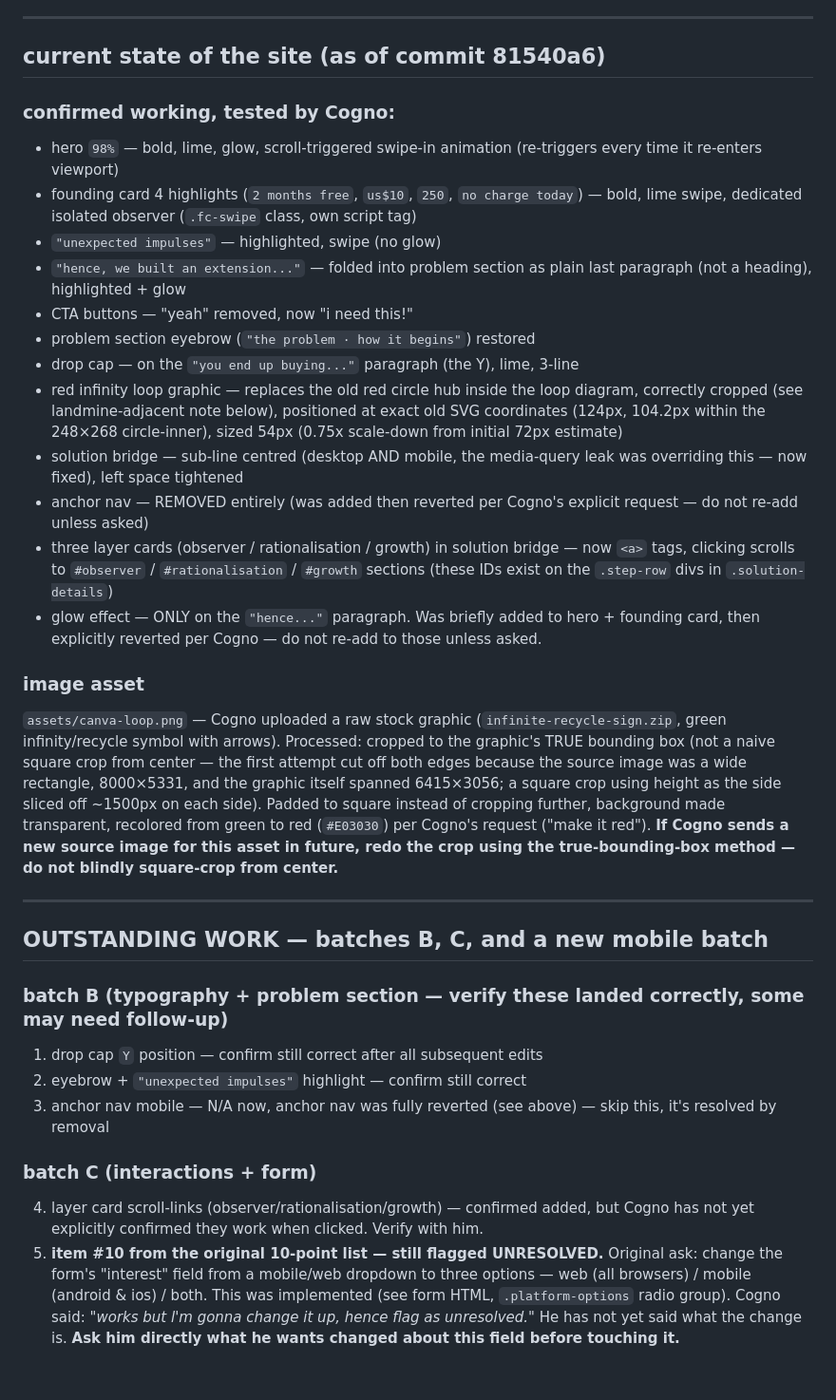
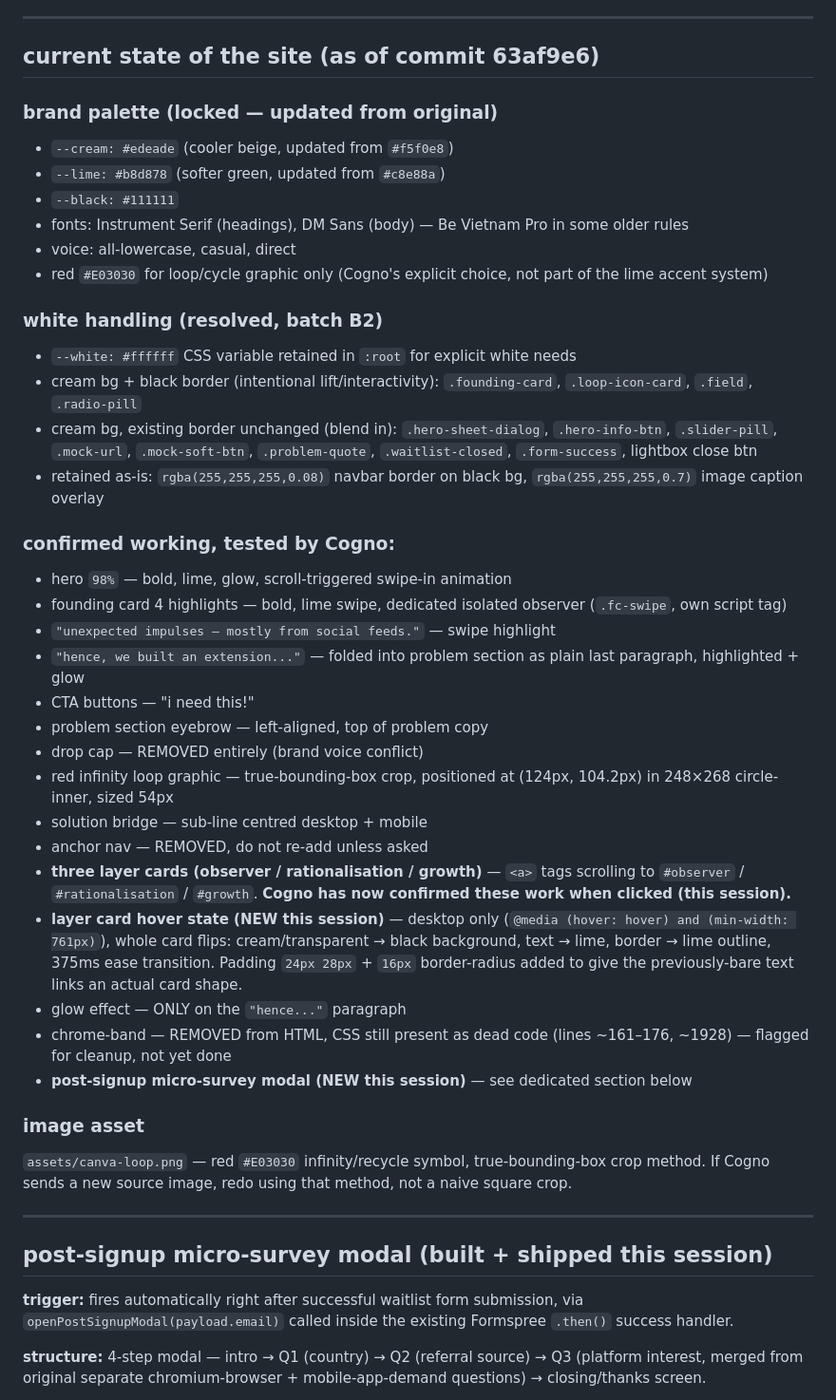
Before and after one commit to gencogno/cognoscene-waitlist, a Markdown page: HANDOVER.md, the part around one of its changes. Shown at 95% size. GitHub-like rendering; blank space fills up the shorter version.

Commit message:
update HANDOVER.md: sync with actual repo state, add hover feature + post-signup modal, note outstanding item #10 status

```diff
--- a/HANDOVER.md
+++ b/HANDOVER.md
@@ -82,35 +102,47 @@ Network egress in this sandbox allows `api.github.com` and `raw.githubuserconten
 
 ---
 
-## current state of the site (as of commit 81540a6)
+## current state of the site (as of commit 63af9e6)
+
+### brand palette (locked — updated from original)
+- `--cream: #edeade` (cooler beige, updated from `#f5f0e8`)
+- `--lime: #b8d878` (softer green, updated from `#c8e88a`)
+- `--black: #111111`
+- fonts: Instrument Serif (headings), DM Sans (body) — Be Vietnam Pro in some older rules
+- voice: all-lowercase, casual, direct
+- red `#E03030` for loop/cycle graphic only (Cogno's explicit choice, not part of the lime accent system)
+
+### white handling (resolved, batch B2)
+- `--white: #ffffff` CSS variable retained in `:root` for explicit white needs
+- cream bg + black border (intentional lift/interactivity): `.founding-card`, `.loop-icon-card`, `.field`, `.radio-pill`
+- cream bg, existing border unchanged (blend in): `.hero-sheet-dialog`, `.hero-info-btn`, `.slider-pill`, `.mock-url`, `.mock-soft-btn`, `.problem-quote`, `.waitlist-closed`, `.form-success`, lightbox close btn
+- retained as-is: `rgba(255,255,255,0.08)` navbar border on black bg, `rgba(255,255,255,0.7)` image caption overlay
 
 ### confirmed working, tested by Cogno:
-- hero `98%` — bold, lime, glow, scroll-triggered swipe-in animation (re-triggers every time it re-enters viewport)
-- founding card 4 highlights (`2 months free`, `us$10`, `250`, `no charge today`) — bold, lime swipe, dedicated isolated observer (`.fc-swipe` class, own script tag)
-- `"unexpected impulses"` — highlighted, swipe (no glow)
-- `"hence, we built an extension..."` — folded into problem section as plain last paragraph (not a heading), highlighted + glow
-- CTA buttons — "yeah" removed, now "i need this!"
-- problem section eyebrow (`"the problem · how it begins"`) restored
-- drop cap — on the `"you end up buying..."` paragraph (the Y), lime, 3-line
-- red infinity loop graphic — replaces the old red circle hub inside the loop diagram, correctly cropped (see landmine-adjacent note below), positioned at exact old SVG coordinates (124px, 104.2px within the 248×268 circle-inner), sized 54px (0.75x scale-down from initial 72px estimate)
-- solution bridge — sub-line centred (desktop AND mobile, the media-query leak was overriding this — now fixed), left space tightened
-- anchor nav — REMOVED entirely (was added then reverted per Cogno's explicit request — do not re-add unless asked)
-- three layer cards (observer / rationalisation / growth) in solution bridge — now `<a>` tags, clicking scrolls to `#observer` / `#rationalisation` / `#growth` sections (these IDs exist on the `.step-row` divs in `.solution-details`)
-- glow effect — ONLY on the `"hence..."` paragraph. Was briefly added to hero + founding card, then explicitly reverted per Cogno — do not re-add to those unless asked.
+- hero `98%` — bold, lime, glow, scroll-triggered swipe-in animation
+- founding card 4 highlights — bold, lime swipe, dedicated isolated observer (`.fc-swipe`, own script tag)
+- `"unexpected impulses — mostly from social feeds."` — swipe highlight
+- `"hence, we built an extension..."` — folded into problem section as plain last paragraph, highlighted + glow
+- CTA buttons — "i need this!"
+- problem section eyebrow — left-aligned, top of problem copy
+- drop cap — REMOVED entirely (brand voice conflict)
+- red infinity loop graphic — true-bounding-box crop, positioned at (124px, 104.2px) in 248×268 circle-inner, sized 54px
+- solution bridge — sub-line centred desktop + mobile
+- anchor nav — REMOVED, do not re-add unless asked
+- **three layer cards (observer / rationalisation / growth)** — `<a>` tags scrolling to `#observer` / `#rationalisation` / `#growth`. **Cogno has now confirmed these work when clicked (this session).**
+- **layer card hover state (NEW this session)** — desktop only (`@media (hover: hover) and (min-width: 761px)`), whole card flips: cream/transparent → black background, text → lime, border → lime outline, 375ms ease transition. Padding `24px 28px` + `16px` border-radius added to give the previously-bare text links an actual card shape.
+- glow effect — ONLY on the `"hence..."` paragraph
+- chrome-band — REMOVED from HTML, CSS still present as dead code (lines ~161–176, ~1928) — flagged for cleanup, not yet done
+- **post-signup micro-survey modal (NEW this session)** — see dedicated section below
 
 ### image asset
-`assets/canva-loop.png` — Cogno uploaded a raw stock graphic (`infinite-recycle-sign.zip`, green infinity/recycle symbol with arrows). Processed: cropped to the graphic's TRUE bounding box (not a naive square crop from center — the first attempt cut off both edges because the source image was a wide rectangle, 8000×5331, and the graphic itself spanned 6415×3056; a square crop using height as the side sliced off ~1500px on each side). Padded to square instead of cropping further, background made transparent, recolored from green to red (`#E03030`) per Cogno's request ("make it red"). **If Cogno sends a new source image for this asset in future, redo the crop using the true-bounding-box method — do not blindly square-crop from center.**
+`assets/canva-loop.png` — red `#E03030` infinity/recycle symbol, true-bounding-box crop method. If Cogno sends a new source image, redo using that method, not a naive square crop.
 
 ---
 
-## OUTSTANDING WORK — batches B, C, and a new mobile batch
+## post-signup micro-survey modal (built + shipped this session)
 
-### batch B (typography + problem section — verify these landed correctly, some may need follow-up)
-1. drop cap `Y` position — confirm still correct after all subsequent edits
-2. eyebrow + `"unexpected impulses"` highlight — confirm still correct
-3. anchor nav mobile — N/A now, anchor nav was fully reverted (see above) — skip this, it's resolved by removal
+**trigger:** fires automatically right after successful waitlist form submission, via `openPostSignupModal(payload.email)` called inside the existing Formspree `.then()` success handler.
 
-### batch C (interactions + form)
-4. layer card scroll-links (observer/rationalisation/growth) — confirmed added, but Cogno has not yet explicitly confirmed they work when clicked. Verify with him.
-5. **item #10 from the original 10-point list — still flagged UNRESOLVED.** Original ask: change the form's "interest" field from a mobile/web dropdown to three options — web (all browsers) / mobile (android & ios) / both. This was implemented (see form HTML, `.platform-options` radio group). Cogno said: *"works but l'm gonna change it up, hence flag as unresolved."* He has not yet said what the change is. **Ask him directly what he wants changed about this field before touching it.**
+**structure:** 4-step modal — intro → Q1 (country) → Q2 (referral source) → Q3 (platform interest, merged from original separate chromium-browser + mobile-app-demand questions) → closing/thanks screen.
 
```
Also changed, not shown: other parts of HANDOVER.md (+86 -33 lines).
